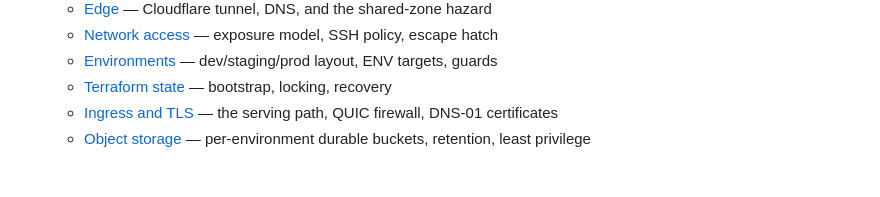
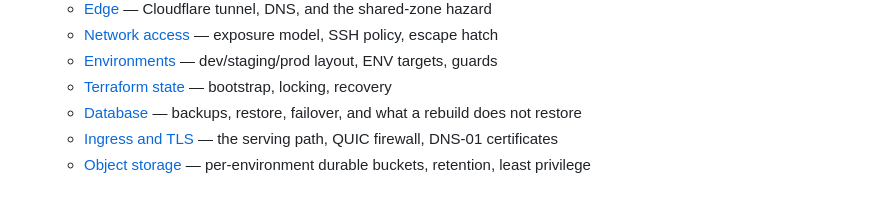
Before and after one commit to mertkan-iscan/xenopsbase-stemcell, a Markdown page: README.md, the part around the change. Drawn GitHub-style.

```diff
--- a/README.md
+++ b/README.md
@@ -83,6 +83,7 @@ reproduces from nothing.
   - [Network access](docs/runbooks/network-access.md) — exposure model, SSH policy, escape hatch
   - [Environments](docs/runbooks/environments.md) — dev/staging/prod layout, ENV targets, guards
   - [Terraform state](docs/runbooks/terraform-state.md) — bootstrap, locking, recovery
+  - [Database](docs/runbooks/database.md) — backups, restore, failover, and what a rebuild does not restore
   - [Ingress and TLS](docs/runbooks/ingress-tls.md) — the serving path, QUIC firewall, DNS-01 certificates
   - [Object storage](docs/runbooks/object-storage.md) — per-environment durable buckets, retention, least privilege
 
```
Also changed, not shown: docs/runbooks/database.md (added, +186 -0 lines).
